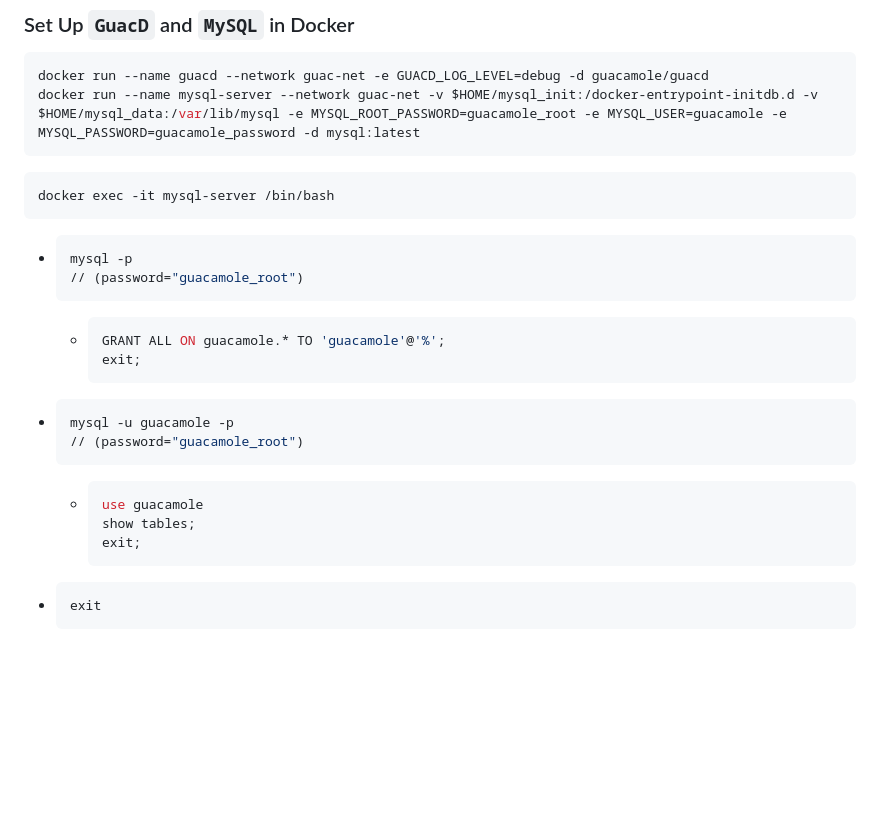
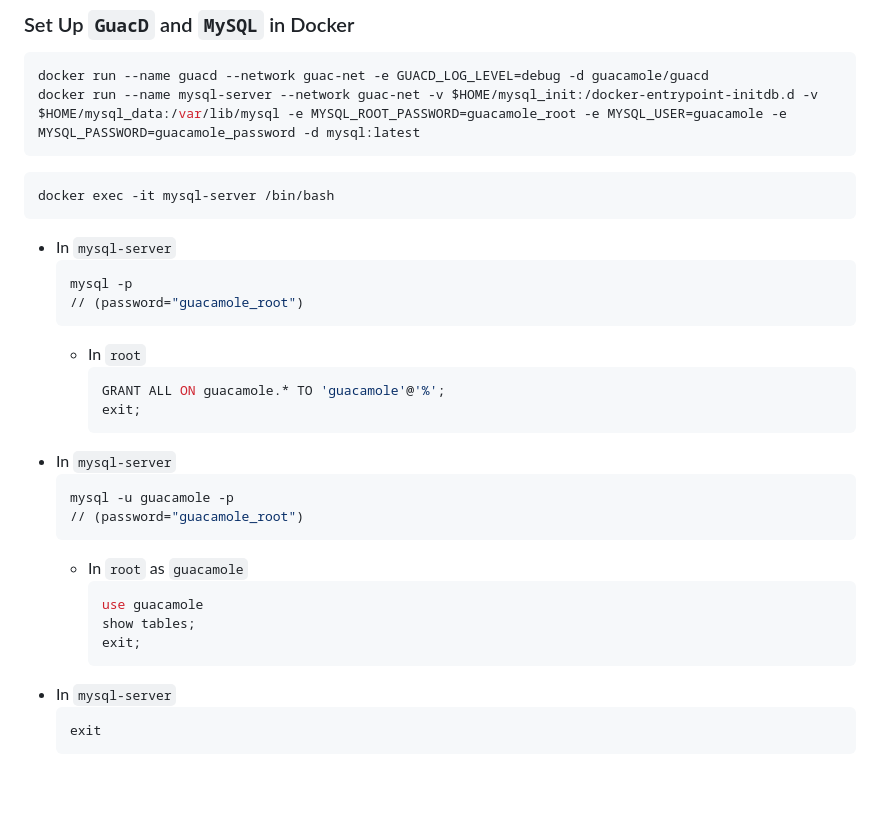
Before and after one commit to MFA-Phishing-MQP-WPI/RCA-Attack-Demo, a Markdown page: guacamole/README.md, the part around the change. GitHub-like rendering; blank space fills up the shorter version.

````diff
--- a/guacamole/README.md
+++ b/guacamole/README.md
@@ -19,24 +19,29 @@ docker run --name mysql-server --network guac-net -v $HOME/mysql_init:/docker-en
 ```bash
 docker exec -it mysql-server /bin/bash
 ```
-* ```bash
+* In `mysql-server`
+  ```bash
   mysql -p
   // (password="guacamole_root")
   ```
-    * ```bash
+    * In `root`
+      ```bash
       GRANT ALL ON guacamole.* TO 'guacamole'@'%';
       exit;
       ```
-* ```bash
+* In `mysql-server`
+  ```bash
   mysql -u guacamole -p
   // (password="guacamole_root")
   ```
-    * ```bash
+    * In `root` as `guacamole`
+      ```bash
       use guacamole
       show tables;
       exit;
       ```
-* ```bash
+* In `mysql-server`
+  ```bash
   exit
   ```
 
````
